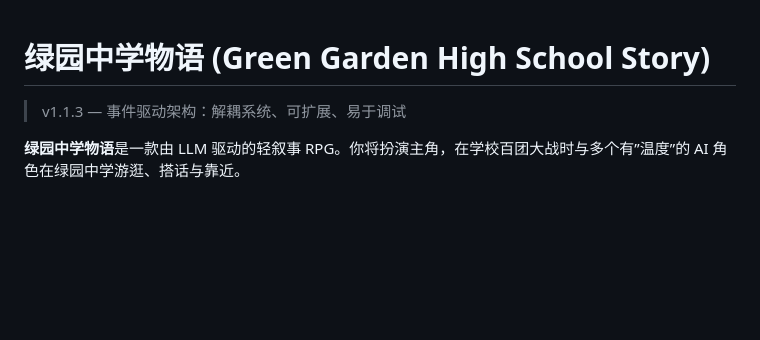
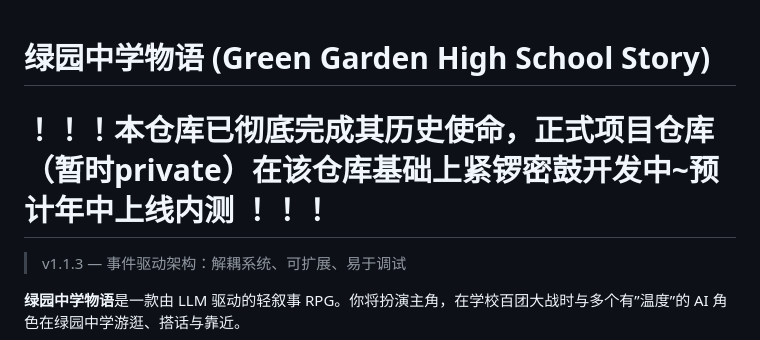
Before and after one commit to ID-WJY001/Lyuyuan_AI, a Markdown page: README.md, the part around the change. Drawn GitHub-style; blank space fills up the shorter version.

Commit message:
Update README with project status and future plans
Added a note about the repository's status and ongoing development.

```diff
--- a/README.md
+++ b/README.md
@@ -1,4 +1,6 @@
 # 绿园中学物语 (Green Garden High School Story)
+
+# ！！！本仓库已彻底完成其历史使命，正式项目仓库（暂时private）在该仓库基础上紧锣密鼓开发中~预计年中上线内测 ！！！
 
 > v1.1.3 — 事件驱动架构：解耦系统、可扩展、易于调试
 
```
